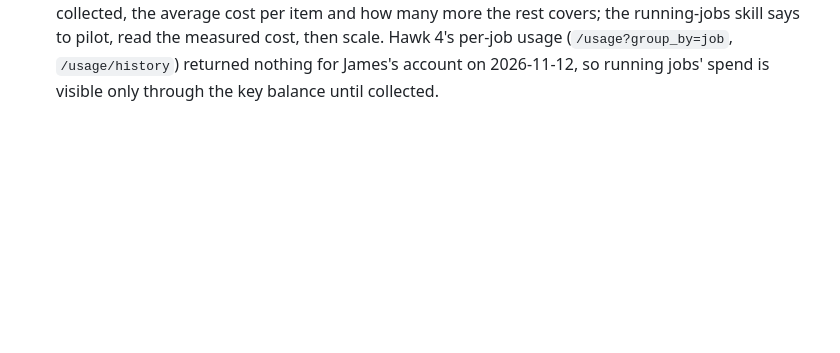
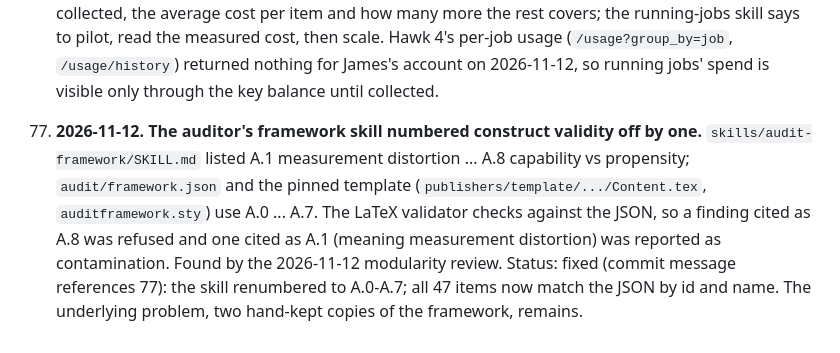
Before and after one commit to Generality-Labs/inspect_audit, a Markdown page: FRICTION.md, the part around the change. Rendered like a GitHub page; blank space fills up the shorter version.

Commit message:
Number construct validity A.0-A.7 in the framework skill, as the template does (FRICTION 77)

```diff
--- a/FRICTION.md
+++ b/FRICTION.md
@@ -199,3 +199,5 @@ From the run's own friction log, `audits/cve-bench-hard/analysis/auditor_frictio
 75. **2026-11-12. The auditor could not test whether results depend on dependency versions.** Every job installed exactly the benchmark's lockfile pins and the jobs' Inspect; James: "it's a reasonable finding to say that the benchmark results change based on software versions" (SciCode's dependency drift is one). Status: done (commit message references 75): `run_eval(packages=[...])` installs exact `name==version` pins in place of the benchmark's own (and of Inspect, except for code variants, whose wrapper needs ours), recorded in the job record; the authoriser accepts only exact pins, one per package, never `inspect-audit`; rescores may pin other packages but not Inspect; investigations take none. Hawk only: local jobs run in the operator's environment and refuse overrides. Environment files (compose, Dockerfiles) inside the package stay changeable through `code`, recorded in the diff, not blocked.
 
 76. **2026-11-12. Budget by reservation starved the work it was meant to pace.** Every running job was held at its worst case (per-item cap x items) until collected, and a job without a cap (every fresh rerun) was refused outright whenever a budget was set (`_audit._launch`), producing 50, 52 (caps squeezed to $0.10, 3 of 10 verdicts lost) and 25 (stopped with most of the budget unspent). James: "just not set reservations, but let them monitor cost as it goes". Status: done (commit message references 76): launches stop only when measured spend (own calls + collected jobs' recorded cost) reaches the budget; nothing is reserved; the capped key bounds running jobs. `budget()` reports per-job recorded cost, what the budget leaves (and %), the key's live balance, and, once investigations are collected, the average cost per item and how many more the rest covers; the running-jobs skill says to pilot, read the measured cost, then scale. Hawk 4's per-job usage (`/usage?group_by=job`, `/usage/history`) returned nothing for James's account on 2026-11-12, so running jobs' spend is visible only through the key balance until collected.
+
+77. **2026-11-12. The auditor's framework skill numbered construct validity off by one.** `skills/audit-framework/SKILL.md` listed A.1 measurement distortion ... A.8 capability vs propensity; `audit/framework.json` and the pinned template (`publishers/template/.../Content.tex`, `auditframework.sty`) use A.0 ... A.7. The LaTeX validator checks against the JSON, so a finding cited as A.8 was refused and one cited as A.1 (meaning measurement distortion) was reported as contamination. Found by the 2026-11-12 modularity review. Status: fixed (commit message references 77): the skill renumbered to A.0-A.7; all 47 items now match the JSON by id and name. The underlying problem, two hand-kept copies of the framework, remains.
```
Also changed, not shown: 1 other file.
